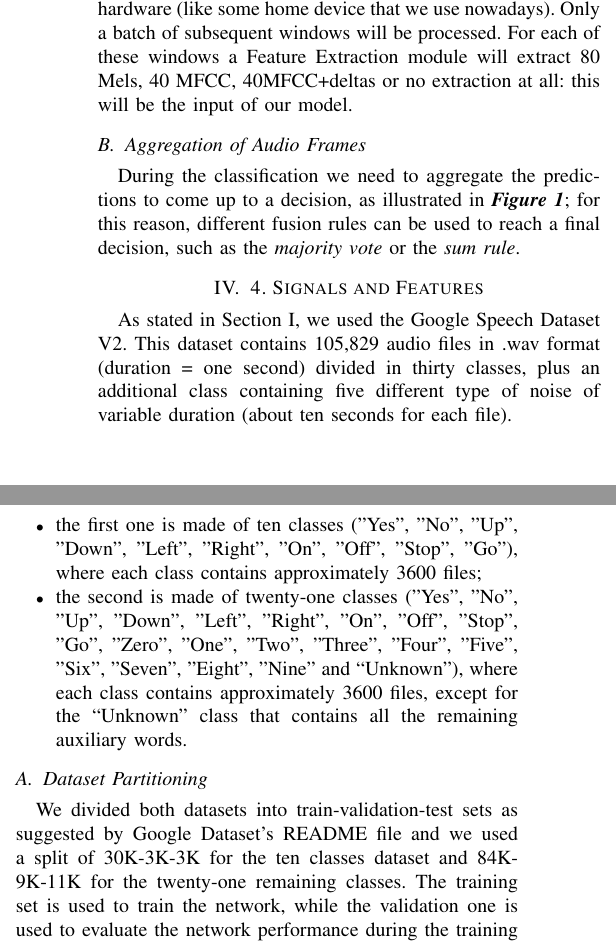
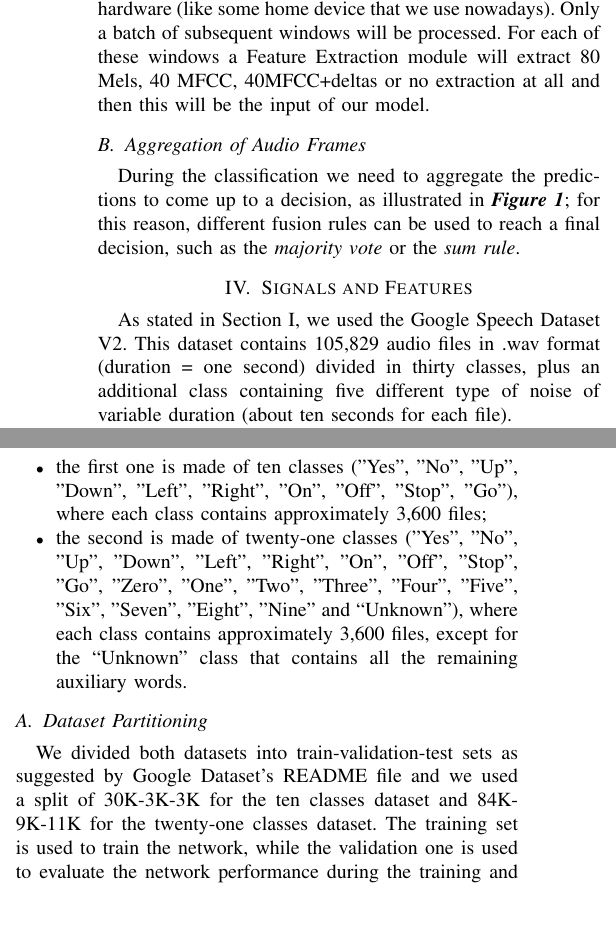
Before and after one commit to ivaste/KeyWordSpotting, a LaTeX paper (Paper/Key Word Spotting.tex): two parts of the columns of page 2 of 7, joined at a grey line, cut so that both start at the same text, the shorter picture padded with empty space. Compiled offline with pdfLaTeX.

Commit message:
latex update

```diff
--- a/Paper/Key Word Spotting.tex
+++ b/Paper/Key Word Spotting.tex
@@ -98,7 +98,7 @@ One of the main challenges of neural networks in audio processing is that the le
 For long contiguous audio recordings, instead of increasing the input dimension of the network (and consequently the number of parameters and its complexity), it is preferable to split the audio waveform into shorter frames: in this way, we keep the network compact so it can process audio waveforms of any length.
 
 However, letting the model process each frame is too expensive (from the computational point of view). For this reason, we can use a VAD (Voice Activity Detection) or a Silence Filter to let the model process just the frames containing voice. This component should be very compact, not so expensive and fast; it could be part of a software or even a little piece of hardware (like some home device that we use nowadays).
-Only a batch of subsequent windows will be processed. For each of these windows a Feature Extraction module will extract 80 Mels, 40 MFCC, 40MFCC+deltas or no extraction at all: this will be the input of our model.
+Only a batch of subsequent windows will be processed. For each of these windows a Feature Extraction module will extract 80 Mels, 40 MFCC, 40MFCC+deltas or no extraction at all and then this will be the input of our model.
 
 \subsection{Aggregation of Audio Frames}
 During the classification we need to aggregate the predictions to come up to a decision, as illustrated in \textbf{\textit{Figure 1}}; for this reason, different fusion rules can be used to reach a final decision, such as the \textit{majority vote} or the \textit{sum rule}.
@@ -111,19 +111,19 @@ During the classification we need to aggregate the predictions to come up to a d
 \end{small}
 \end{figure*}
 
-\section{4.	Signals and Features}
+\section{Signals and Features}
 As stated in Section I, we used the Google Speech Dataset V2. This dataset contains 105,829 audio files in .wav format (duration =  one second) divided in thirty classes, plus an additional class containing five different type of noise of variable duration (about ten seconds for each file).
 
 The core words are "Yes", "No", "Up", "Down", "Left", "Right", "On", "Off", "Stop", "Go", "Zero", "One", "Two", "Three", "Four", "Five", "Six", "Seven", "Eight", and "Nine". To help distinguish unrecognized words, there are also ten auxiliary words, that most speakers only said once: "Bed", "Bird", "Cat", "Dog", "Happy", "House", "Marvin", "Sheila", "Tree", and "Wow".
 
 We decided to create two different datasets:
 \begin{itemize}
-\item the first one is made of ten classes ("Yes", "No", "Up", "Down", "Left", "Right", "On", "Off", "Stop", "Go"), where each class contains approximately 3600 files;
-\item the second is made of twenty-one classes ("Yes", "No", "Up", "Down", "Left", "Right", "On", "Off", "Stop", "Go", "Zero", "One", "Two", "Three", "Four", "Five", "Six", "Seven", "Eight", "Nine" and “Unknown”), where each class contains approximately 3600 files, except for the “Unknown” class that contains all the remaining auxiliary words.
+\item the first one is made of ten classes ("Yes", "No", "Up", "Down", "Left", "Right", "On", "Off", "Stop", "Go"), where each class contains approximately 3,600 files;
+\item the second is made of twenty-one classes ("Yes", "No", "Up", "Down", "Left", "Right", "On", "Off", "Stop", "Go", "Zero", "One", "Two", "Three", "Four", "Five", "Six", "Seven", "Eight", "Nine" and “Unknown”), where each class contains approximately 3,600 files, except for the “Unknown” class that contains all the remaining auxiliary words.
 \end{itemize}
 
 \subsection{Dataset Partitioning}
-We divided both datasets into train-validation-test sets as suggested by Google Dataset’s README file and we used a split of 30K-3K-3K for the ten classes dataset and 84K-9K-11K for the twenty-one remaining classes. The training set is used to train the network, while the validation one is used to evaluate the network performance during the training and to allow early-stopping to save the model with the lowest validation error, preventing overfitting. The test set is used to evaluate the network’s final score that reaches the best performance.
+We divided both datasets into train-validation-test sets as suggested by Google Dataset’s README file and we used a split of 30K-3K-3K for the ten classes dataset and 84K-9K-11K for the twenty-one classes dataset. The training set is used to train the network, while the validation one is used to evaluate the network performance during the training and to allow early-stopping to save the model with the lowest validation error, preventing overfitting. The test set is used to evaluate the network’s final score that reaches the best performance.
 
 \subsection{Features extraction}
 
```
Also changed, not shown: Paper/Key Word Spotting.pdf, Paper/Key Word Spotting.tex (12 more changed lines), 3 other files.
